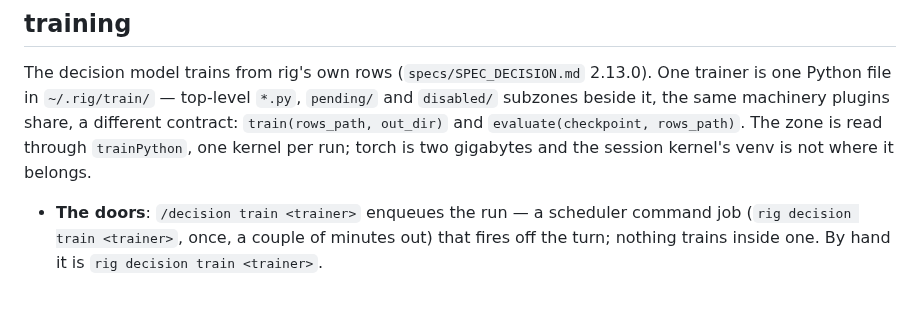
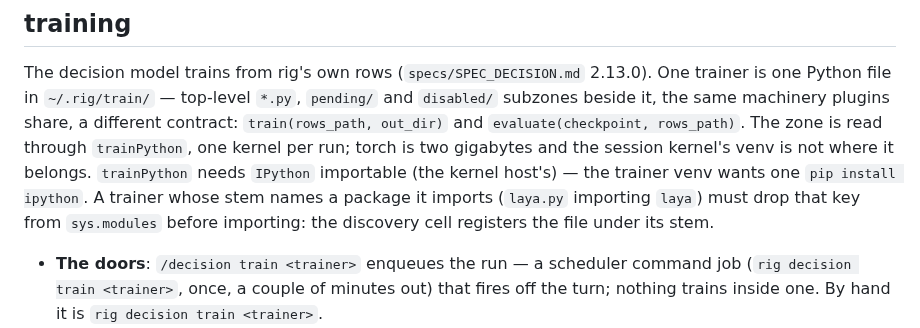
Before and after one commit to mrsirg97-rgb/rig, a Markdown page: docs/SETUP.md, the part around the change. Drawn GitHub-style; blank space fills up the shorter version.

Commit message:
2.13.0 acceptance notes: the trainer venv needs IPython, and a trainer's stem shadows its own package import

```diff
--- a/docs/SETUP.md
+++ b/docs/SETUP.md
@@ -484,7 +484,12 @@ The decision model trains from rig's own rows (`specs/SPEC_DECISION.md`
 machinery plugins share, a different contract: `train(rows_path,
 out_dir)` and `evaluate(checkpoint, rows_path)`. The zone is read
 through `trainPython`, one kernel per run; torch is two gigabytes and
-the session kernel's venv is not where it belongs.
+the session kernel's venv is not where it belongs. `trainPython` needs
+`IPython` importable (the kernel host's) — the trainer venv wants one
+`pip install ipython`. A trainer whose stem names a package it imports
+(`laya.py` importing `laya`) must drop that key from `sys.modules`
+before importing: the discovery cell registers the file under its
+stem.
 
 - **The doors**: `/decision train <trainer>` enqueues the run — a
   scheduler command job (`rig decision train <trainer>`, once, a
```
Also changed, not shown: decision/PACKAGE.md (+3 -0 lines).
